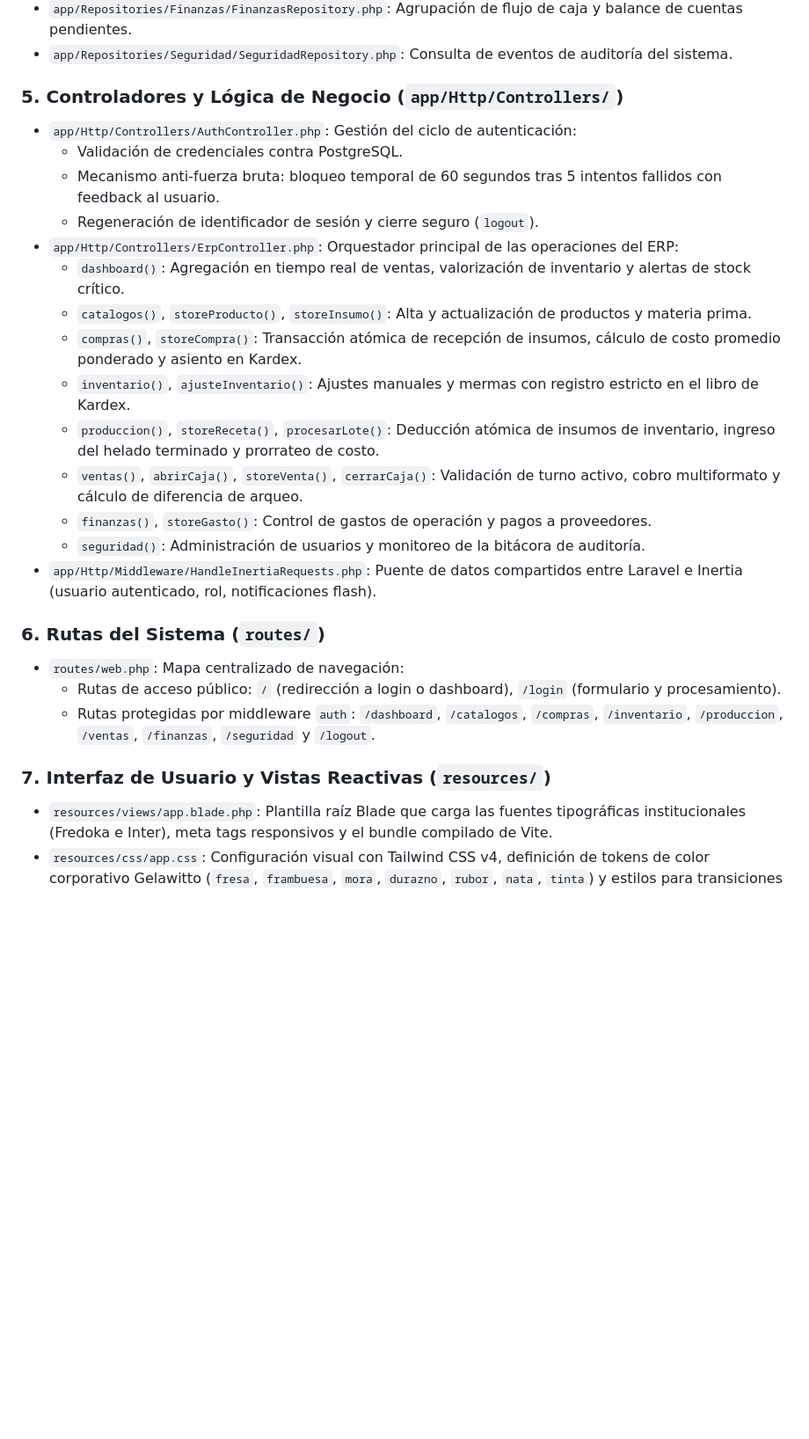
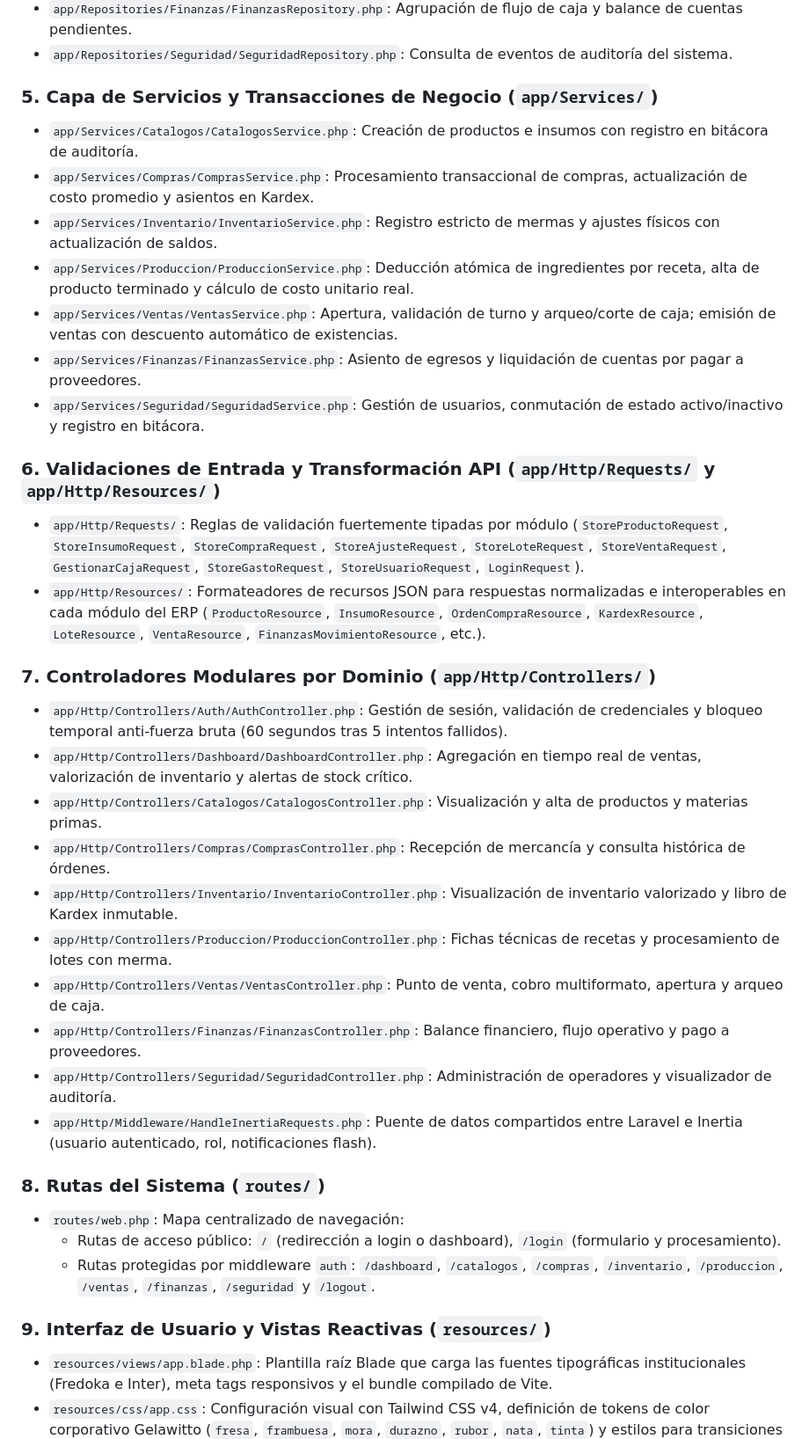
Before and after one commit to CANTARERO8/erp-gelawitto, a Markdown page: README.md, the part around one of its changes. Shown at 88% size. Rendered like a GitHub page; blank space fills up the shorter version.

Commit message:
docs: actualiza desglose de capas arquitectonicas y componentes tecnicos en README

```diff
--- a/README.md
+++ b/README.md
@@ -223,28 +223,37 @@ A continuación se detalla la función técnica de cada directorio y archivo cla
 - `app/Repositories/Finanzas/FinanzasRepository.php`: Agrupación de flujo de caja y balance de cuentas pendientes.
 - `app/Repositories/Seguridad/SeguridadRepository.php`: Consulta de eventos de auditoría del sistema.
 
-### 5. Controladores y Lógica de Negocio (`app/Http/Controllers/`)
-- `app/Http/Controllers/AuthController.php`: Gestión del ciclo de autenticación:
-  - Validación de credenciales contra PostgreSQL.
-  - Mecanismo anti-fuerza bruta: bloqueo temporal de 60 segundos tras 5 intentos fallidos con feedback al usuario.
-  - Regeneración de identificador de sesión y cierre seguro (`logout`).
-- `app/Http/Controllers/ErpController.php`: Orquestador principal de las operaciones del ERP:
-  - `dashboard()`: Agregación en tiempo real de ventas, valorización de inventario y alertas de stock crítico.
-  - `catalogos()`, `storeProducto()`, `storeInsumo()`: Alta y actualización de productos y materia prima.
-  - `compras()`, `storeCompra()`: Transacción atómica de recepción de insumos, cálculo de costo promedio ponderado y asiento en Kardex.
-  - `inventario()`, `ajusteInventario()`: Ajustes manuales y mermas con registro estricto en el libro de Kardex.
-  - `produccion()`, `storeReceta()`, `procesarLote()`: Deducción atómica de insumos de inventario, ingreso del helado terminado y prorrateo de costo.
-  - `ventas()`, `abrirCaja()`, `storeVenta()`, `cerrarCaja()`: Validación de turno activo, cobro multiformato y cálculo de diferencia de arqueo.
-  - `finanzas()`, `storeGasto()`: Control de gastos de operación y pagos a proveedores.
-  - `seguridad()`: Administración de usuarios y monitoreo de la bitácora de auditoría.
+### 5. Capa de Servicios y Transacciones de Negocio (`app/Services/`)
+- `app/Services/Catalogos/CatalogosService.php`: Creación de productos e insumos con registro en bitácora de auditoría.
+- `app/Services/Compras/ComprasService.php`: Procesamiento transaccional de compras, actualización de costo promedio y asientos en Kardex.
+- `app/Services/Inventario/InventarioService.php`: Registro estricto de mermas y ajustes físicos con actualización de saldos.
+- `app/Services/Produccion/ProduccionService.php`: Deducción atómica de ingredientes por receta, alta de producto terminado y cálculo de costo unitario real.
+- `app/Services/Ventas/VentasService.php`: Apertura, validación de turno y arqueo/corte de caja; emisión de ventas con descuento automático de existencias.
+- `app/Services/Finanzas/FinanzasService.php`: Asiento de egresos y liquidación de cuentas por pagar a proveedores.
+- `app/Services/Seguridad/SeguridadService.php`: Gestión de usuarios, conmutación de estado activo/inactivo y registro en bitácora.
+
+### 6. Validaciones de Entrada y Transformación API (`app/Http/Requests/` y `app/Http/Resources/`)
+- `app/Http/Requests/`: Reglas de validación fuertemente tipadas por módulo (`StoreProductoRequest`, `StoreInsumoRequest`, `StoreCompraRequest`, `StoreAjusteRequest`, `StoreLoteRequest`, `StoreVentaRequest`, `GestionarCajaRequest`, `StoreGastoRequest`, `StoreUsuarioRequest`, `LoginRequest`).
+- `app/Http/Resources/`: Formateadores de recursos JSON para respuestas normalizadas e interoperables en cada módulo del ERP (`ProductoResource`, `InsumoResource`, `OrdenCompraResource`, `KardexResource`, `LoteResource`, `VentaResource`, `FinanzasMovimientoResource`, etc.).
+
+### 7. Controladores Modulares por Dominio (`app/Http/Controllers/`)
+- `app/Http/Controllers/Auth/AuthController.php`: Gestión de sesión, validación de credenciales y bloqueo temporal anti-fuerza bruta (60 segundos tras 5 intentos fallidos).
+- `app/Http/Controllers/Dashboard/DashboardController.php`: Agregación en tiempo real de ventas, valorización de inventario y alertas de stock crítico.
+- `app/Http/Controllers/Catalogos/CatalogosController.php`: Visualización y alta de productos y materias primas.
+- `app/Http/Controllers/Compras/ComprasController.php`: Recepción de mercancía y consulta histórica de órdenes.
+- `app/Http/Controllers/Inventario/InventarioController.php`: Visualización de inventario valorizado y libro de Kardex inmutable.
+- `app/Http/Controllers/Produccion/ProduccionController.php`: Fichas técnicas de recetas y procesamiento de lotes con merma.
+- `app/Http/Controllers/Ventas/VentasController.php`: Punto de venta, cobro multiformato, apertura y arqueo de caja.
+- `app/Http/Controllers/Finanzas/FinanzasController.php`: Balance financiero, flujo operativo y pago a proveedores.
+- `app/Http/Controllers/Seguridad/SeguridadController.php`: Administración de operadores y visualizador de auditoría.
 - `app/Http/Middleware/HandleInertiaRequests.php`: Puente de datos compartidos entre Laravel e Inertia (usuario autenticado, rol, notificaciones flash).
 
-### 6. Rutas del Sistema (`routes/`)
+### 8. Rutas del Sistema (`routes/`)
 - `routes/web.php`: Mapa centralizado de navegación:
   - Rutas de acceso público: `/` (redirección a login o dashboard), `/login` (formulario y procesamiento).
   - Rutas protegidas por middleware `auth`: `/dashboard`, `/catalogos`, `/compras`, `/inventario`, `/produccion`, `/ventas`, `/finanzas`, `/seguridad` y `/logout`.
 
-### 7. Interfaz de Usuario y Vistas Reactivas (`resources/`)
+### 9. Interfaz de Usuario y Vistas Reactivas (`resources/`)
 - `resources/views/app.blade.php`: Plantilla raíz Blade que carga las fuentes tipográficas institucionales (Fredoka e Inter), meta tags responsivos y el bundle compilado de Vite.
 - `resources/css/app.css`: Configuración visual con Tailwind CSS v4, definición de tokens de color corporativo Gelawitto (`fresa`, `frambuesa`, `mora`, `durazno`, `rubor`, `nata`, `tinta`) y estilos para transiciones y desenfoques.
 - `resources/js/app.ts`: Punto de entrada del cliente TypeScript que inicializa la aplicación Inertia con Vue 3.
```
Also changed, not shown: other parts of README.md (+2 -2 lines).
